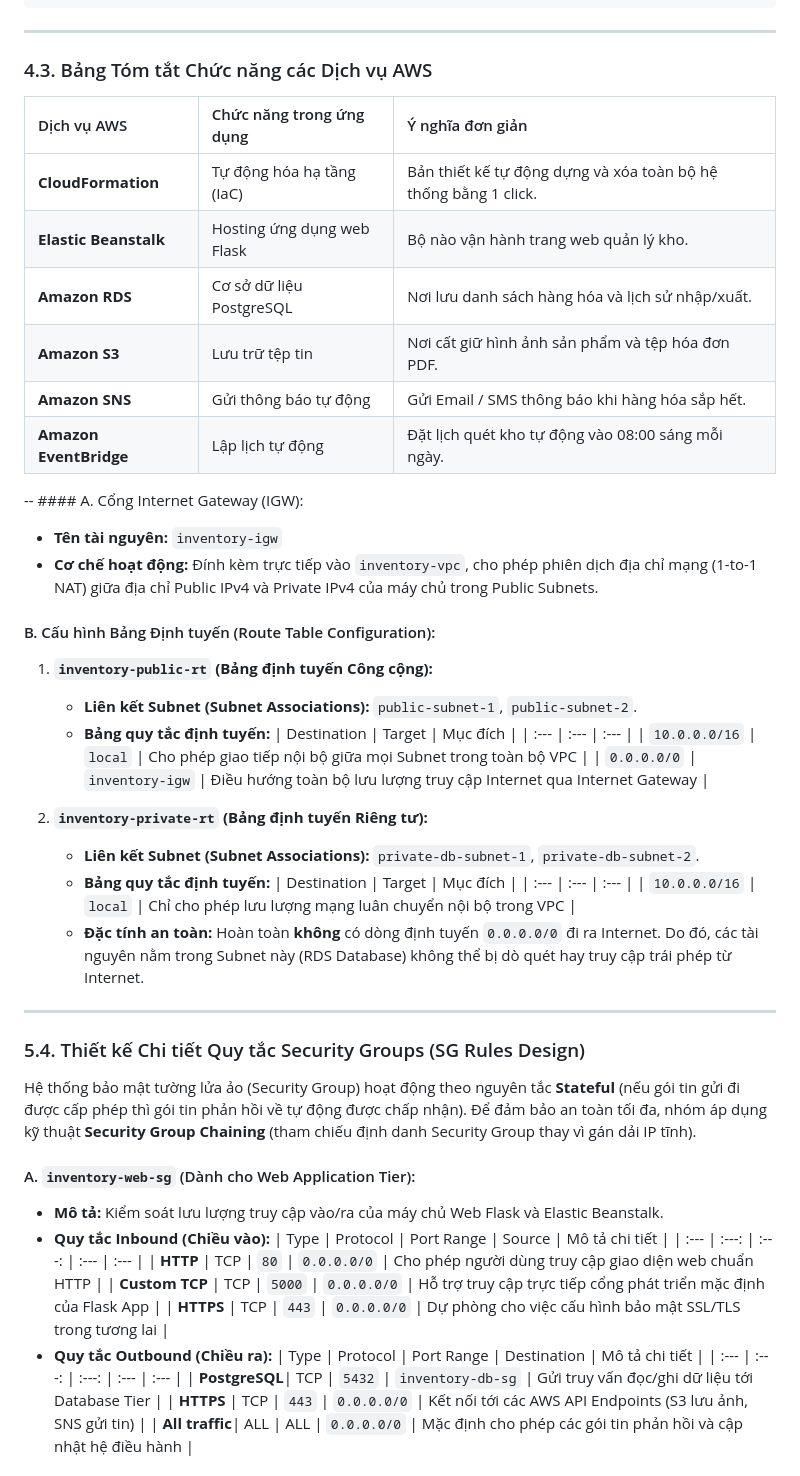
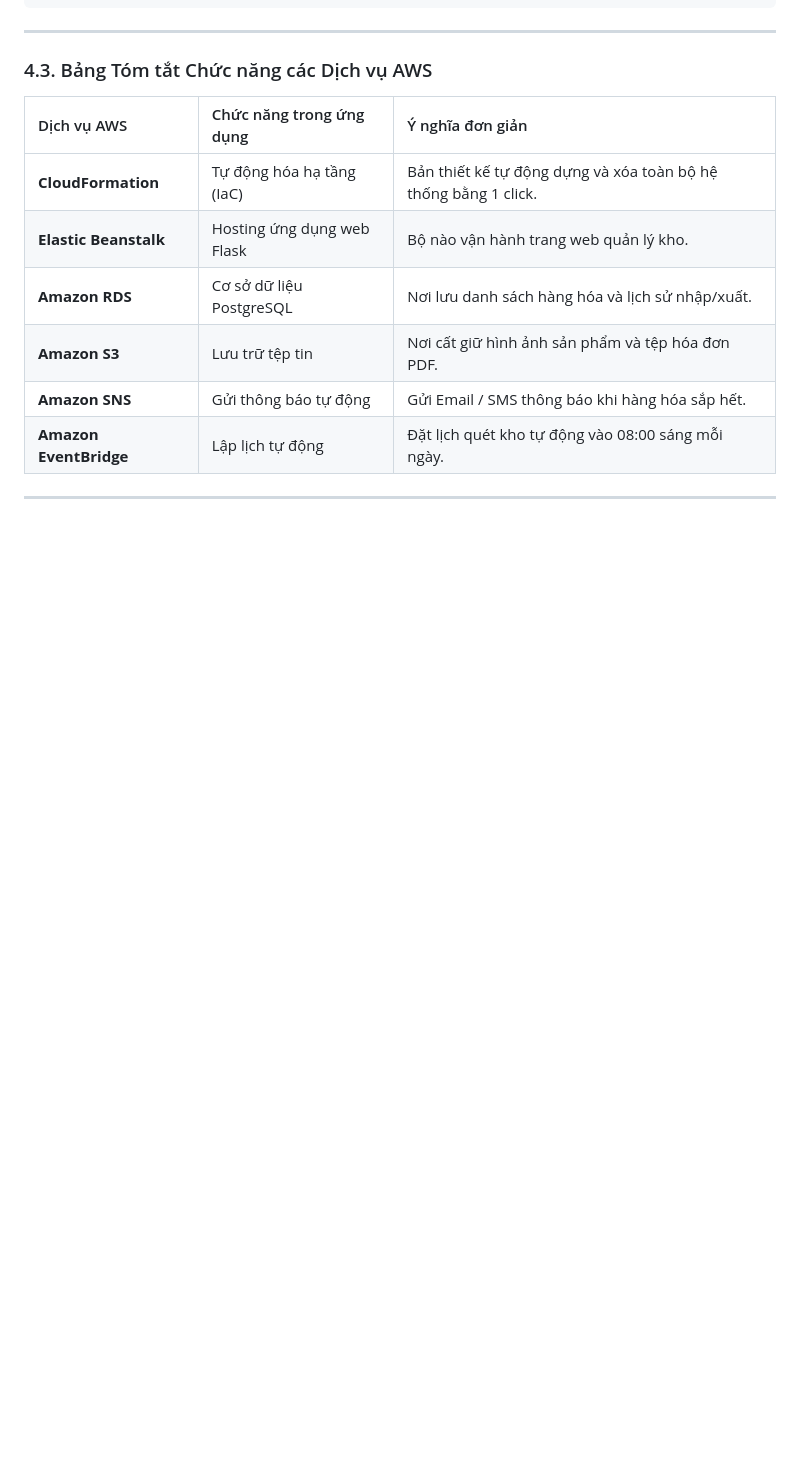
Before and after one commit to qilskcter/inventory-app, a Markdown page: documents/week1.md, the part around one of its changes. Drawn GitHub-style; blank space fills up the shorter version.

Commit message:
Remove detailed network configuration sections
Removed detailed sections on Internet Gateway, Route Table Configuration, Security Groups, and Network Traffic Flow Matrix from week1.md.

```diff
--- a/documents/week1.md
+++ b/documents/week1.md
@@ -162,47 +162,4 @@ flowchart TD
 | **Amazon SNS** | Gửi thông báo tự động | Gửi Email / SMS thông báo khi hàng hóa sắp hết. |
 | **Amazon EventBridge**| Lập lịch tự động | Đặt lịch quét kho tự động vào 08:00 sáng mỗi ngày. |
 
---
-       #### A. Cổng Internet Gateway (IGW):
-* **Tên tài nguyên:** `inventory-igw`
-* **Cơ chế hoạt động:** Đính kèm trực tiếp vào `inventory-vpc`, cho phép phiên dịch địa chỉ mạng (1-to-1 NAT) giữa địa chỉ Public IPv4 và Private IPv4 của máy chủ trong Public Subnets.
-
-#### B. Cấu hình Bảng Định tuyến (Route Table Configuration):
-
-1. **`inventory-public-rt` (Bảng định tuyến Công cộng):**
-   * **Liên kết Subnet (Subnet Associations):** `public-subnet-1`, `public-subnet-2`.
-   * **Bảng quy tắc định tuyến:**
-     | Destination | Target | Mục đích |
-     | :--- | :--- | :--- |
-     | `10.0.0.0/16` | `local` | Cho phép giao tiếp nội bộ giữa mọi Subnet trong toàn bộ VPC |
-     | `0.0.0.0/0` | `inventory-igw` | Điều hướng toàn bộ lưu lượng truy cập Internet qua Internet Gateway |
-
-2. **`inventory-private-rt` (Bảng định tuyến Riêng tư):**
-   * **Liên kết Subnet (Subnet Associations):** `private-db-subnet-1`, `private-db-subnet-2`.
-   * **Bảng quy tắc định tuyến:**
-     | Destination | Target | Mục đích |
-     | :--- | :--- | :--- |
-     | `10.0.0.0/16` | `local` | Chỉ cho phép lưu lượng mạng luân chuyển nội bộ trong VPC |
-   * **Đặc tính an toàn:** Hoàn toàn **không** có dòng định tuyến `0.0.0.0/0` đi ra Internet. Do đó, các tài nguyên nằm trong Subnet này (RDS Database) không thể bị dò quét hay truy cập trái phép từ Internet.
-
 ---
-
-### 5.4. Thiết kế Chi tiết Quy tắc Security Groups (SG Rules Design)
-
-Hệ thống bảo mật tường lửa ảo (Security Group) hoạt động theo nguyên tắc **Stateful** (nếu gói tin gửi đi được cấp phép thì gói tin phản hồi về tự động được chấp nhận). Để đảm bảo an toàn tối đa, nhóm áp dụng kỹ thuật **Security Group Chaining** (tham chiếu định danh Security Group thay vì gán dải IP tĩnh).
-
-#### A. `inventory-web-sg` (Dành cho Web Application Tier):
-* **Mô tả:** Kiểm soát lưu lượng truy cập vào/ra của máy chủ Web Flask và Elastic Beanstalk.
-* **Quy tắc Inbound (Chiều vào):**
-  | Type | Protocol | Port Range | Source | Mô tả chi tiết |
-  | :--- | :---: | :---: | :--- | :--- |
-  | **HTTP** | TCP | `80` | `0.0.0.0/0` | Cho phép người dùng truy cập giao diện web chuẩn HTTP |
-  | **Custom TCP** | TCP | `5000` | `0.0.0.0/0` | Hỗ trợ truy cập trực tiếp cổng phát triển mặc định của Flask App |
-  | **HTTPS** | TCP | `443` | `0.0.0.0/0` | Dự phòng cho việc cấu hình bảo mật SSL/TLS trong tương lai |
-* **Quy tắc Outbound (Chiều ra):**
-  | Type | Protocol | Port Range | Destination | Mô tả chi tiết |
-  | :--- | :---: | :---: | :--- | :--- |
-  | **PostgreSQL**| TCP | `5432` | `inventory-db-sg` | Gửi truy vấn đọc/ghi dữ liệu tới Database Tier |
-  | **HTTPS** | TCP | `443` | `0.0.0.0/0` | Kết nối tới các AWS API Endpoints (S3 lưu ảnh, SNS gửi tin) |
-  | **All traffic**| ALL | ALL | `0.0.0.0/0` | Mặc định cho phép các gói tin phản hồi và cập nhật hệ điều hành |
-
```
Also changed, not shown: other parts of documents/week1.md (+42 -21 lines).
